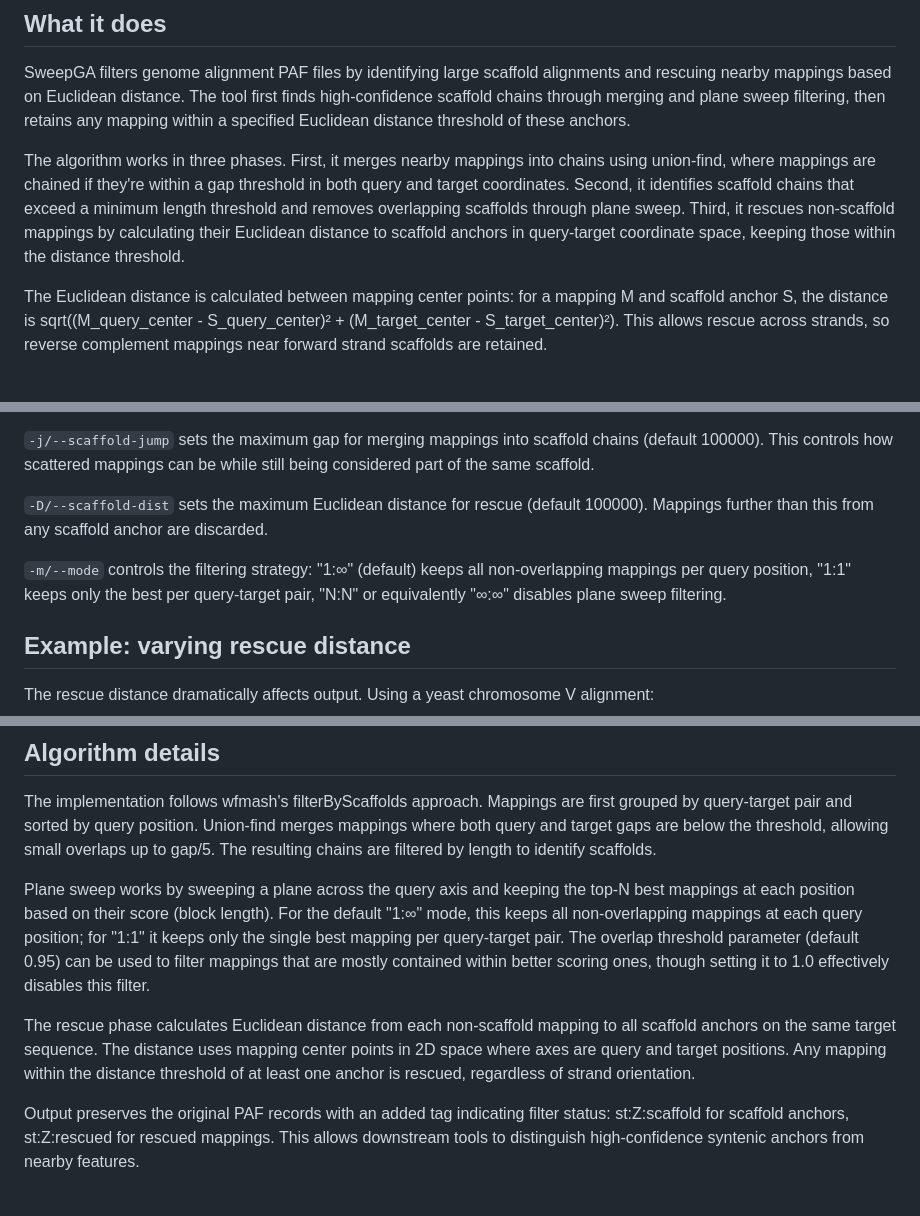
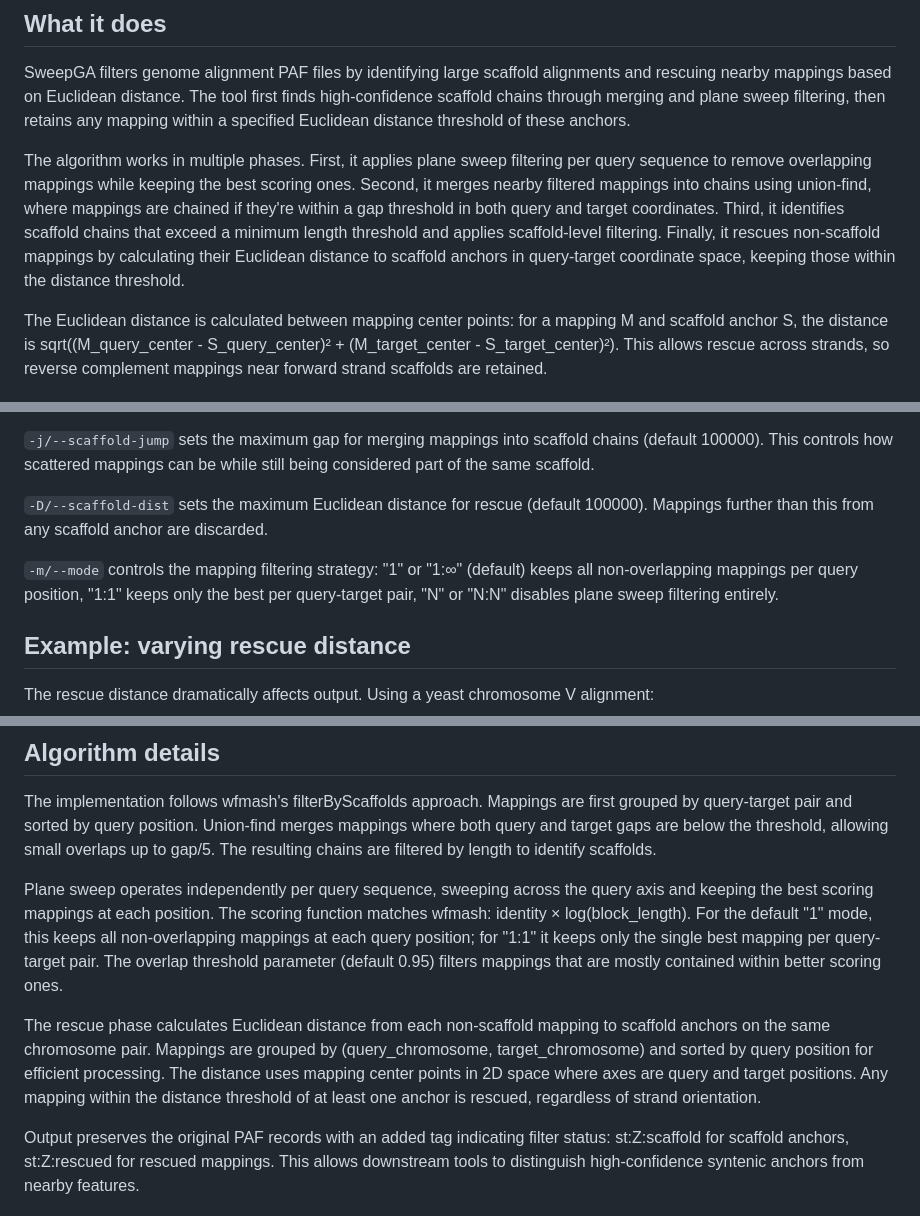
Before and after one commit to pangenome/sweepga, a Markdown page: README.md, 3 parts joined by grey strips. GitHub-like rendering.

Commit message:
Update README to reflect current algorithm implementation
- Clarify that plane sweep runs per query sequence
- Update default mode from '1:∞' to '1'
- Add scoring function details (identity × log(block_length))
- Note rescue phase efficiency improvements (grouping by chromosome pair)
- Correct the phase ordering description

```diff
--- a/README.md
+++ b/README.md
@@ -6,7 +6,7 @@ PAF filtering using Euclidean distance to scaffold anchors.
 
 SweepGA filters genome alignment PAF files by identifying large scaffold alignments and rescuing nearby mappings based on Euclidean distance. The tool first finds high-confidence scaffold chains through merging and plane sweep filtering, then retains any mapping within a specified Euclidean distance threshold of these anchors.
 
-The algorithm works in three phases. First, it merges nearby mappings into chains using union-find, where mappings are chained if they're within a gap threshold in both query and target coordinates. Second, it identifies scaffold chains that exceed a minimum length threshold and removes overlapping scaffolds through plane sweep. Third, it rescues non-scaffold mappings by calculating their Euclidean distance to scaffold anchors in query-target coordinate space, keeping those within the distance threshold.
+The algorithm works in multiple phases. First, it applies plane sweep filtering per query sequence to remove overlapping mappings while keeping the best scoring ones. Second, it merges nearby filtered mappings into chains using union-find, where mappings are chained if they're within a gap threshold in both query and target coordinates. Third, it identifies scaffold chains that exceed a minimum length threshold and applies scaffold-level filtering. Finally, it rescues non-scaffold mappings by calculating their Euclidean distance to scaffold anchors in query-target coordinate space, keeping those within the distance threshold.
 
 The Euclidean distance is calculated between mapping center points: for a mapping M and scaffold anchor S, the distance is sqrt((M_query_center - S_query_center)² + (M_target_center - S_target_center)²). This allows rescue across strands, so reverse complement mappings near forward strand scaffolds are retained.
 
@@ -54,7 +54,7 @@ The main parameters control scaffold identification and rescue distance:
 
 `-D/--scaffold-dist` sets the maximum Euclidean distance for rescue (default 100000). Mappings further than this from any scaffold anchor are discarded.
 
-`-m/--mode` controls the filtering strategy: "1:∞" (default) keeps all non-overlapping mappings per query position, "1:1" keeps only the best per query-target pair, "N:N" or equivalently "∞:∞" disables plane sweep filtering.
+`-m/--mode` controls the mapping filtering strategy: "1" or "1:∞" (default) keeps all non-overlapping mappings per query position, "1:1" keeps only the best per query-target pair, "N" or "N:N" disables plane sweep filtering entirely.
 
 ## Example: varying rescue distance
 
@@ -80,9 +80,9 @@ The scaffold jump parameter has less effect when scaffolds are already well-sepa
 
 The implementation follows wfmash's filterByScaffolds approach. Mappings are first grouped by query-target pair and sorted by query position. Union-find merges mappings where both query and target gaps are below the threshold, allowing small overlaps up to gap/5. The resulting chains are filtered by length to identify scaffolds.
 
-Plane sweep works by sweeping a plane across the query axis and keeping the top-N best mappings at each position based on their score (block length). For the default "1:∞" mode, this keeps all non-overlapping mappings at each query position; for "1:1" it keeps only the single best mapping per query-target pair. The overlap threshold parameter (default 0.95) can be used to filter mappings that are mostly contained within better scoring ones, though setting it to 1.0 effectively disables this filter.
+Plane sweep operates independently per query sequence, sweeping across the query axis and keeping the best scoring mappings at each position. The scoring function matches wfmash: identity × log(block_length). For the default "1" mode, this keeps all non-overlapping mappings at each query position; for "1:1" it keeps only the single best mapping per query-target pair. The overlap threshold parameter (default 0.95) filters mappings that are mostly contained within better scoring ones.
 
-The rescue phase calculates Euclidean distance from each non-scaffold mapping to all scaffold anchors on the same target sequence. The distance uses mapping center points in 2D space where axes are query and target positions. Any mapping within the distance threshold of at least one anchor is rescued, regardless of strand orientation.
+The rescue phase calculates Euclidean distance from each non-scaffold mapping to scaffold anchors on the same chromosome pair. Mappings are grouped by (query_chromosome, target_chromosome) and sorted by query position for efficient processing. The distance uses mapping center points in 2D space where axes are query and target positions. Any mapping within the distance threshold of at least one anchor is rescued, regardless of strand orientation.
 
 Output preserves the original PAF records with an added tag indicating filter status: st:Z:scaffold for scaffold anchors, st:Z:rescued for rescued mappings. This allows downstream tools to distinguish high-confidence syntenic anchors from nearby features.
 
```
